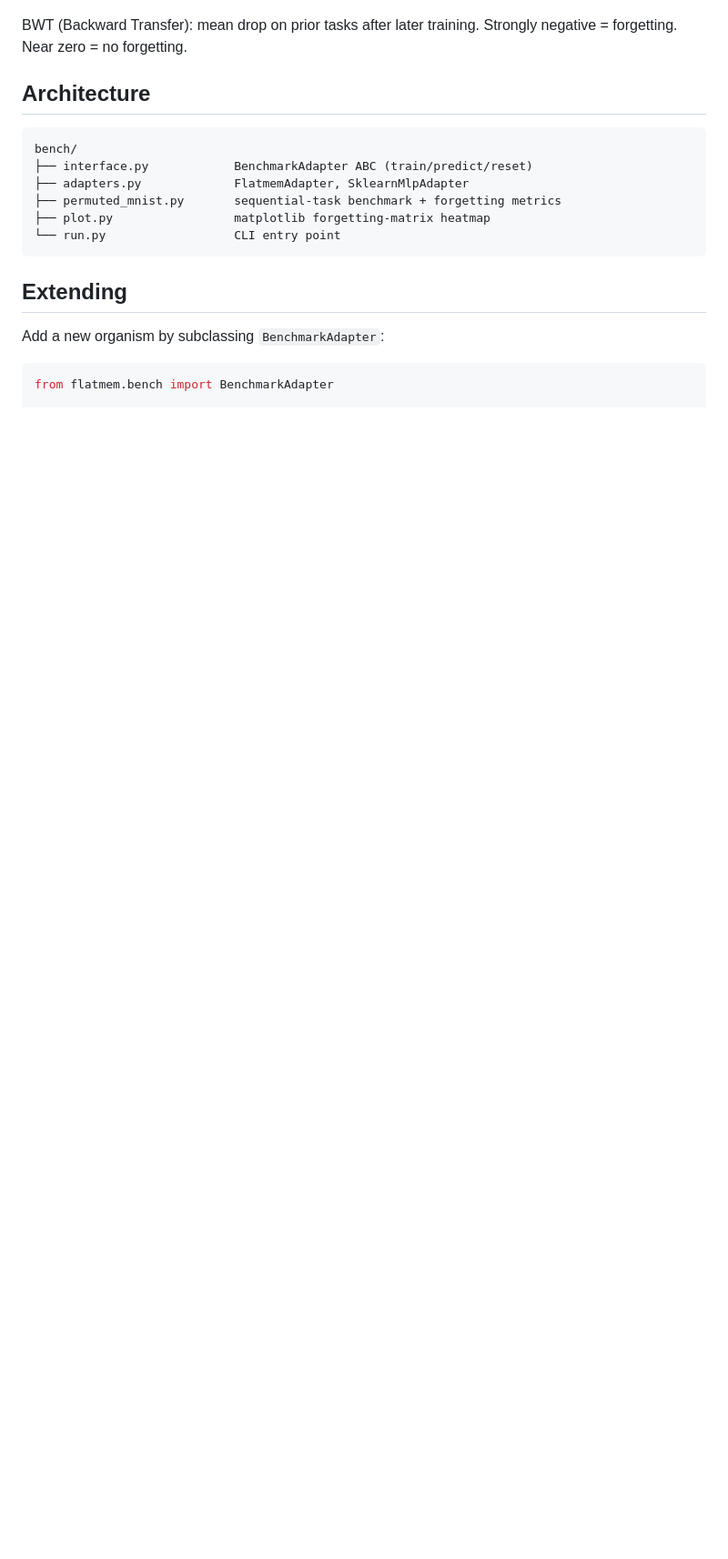
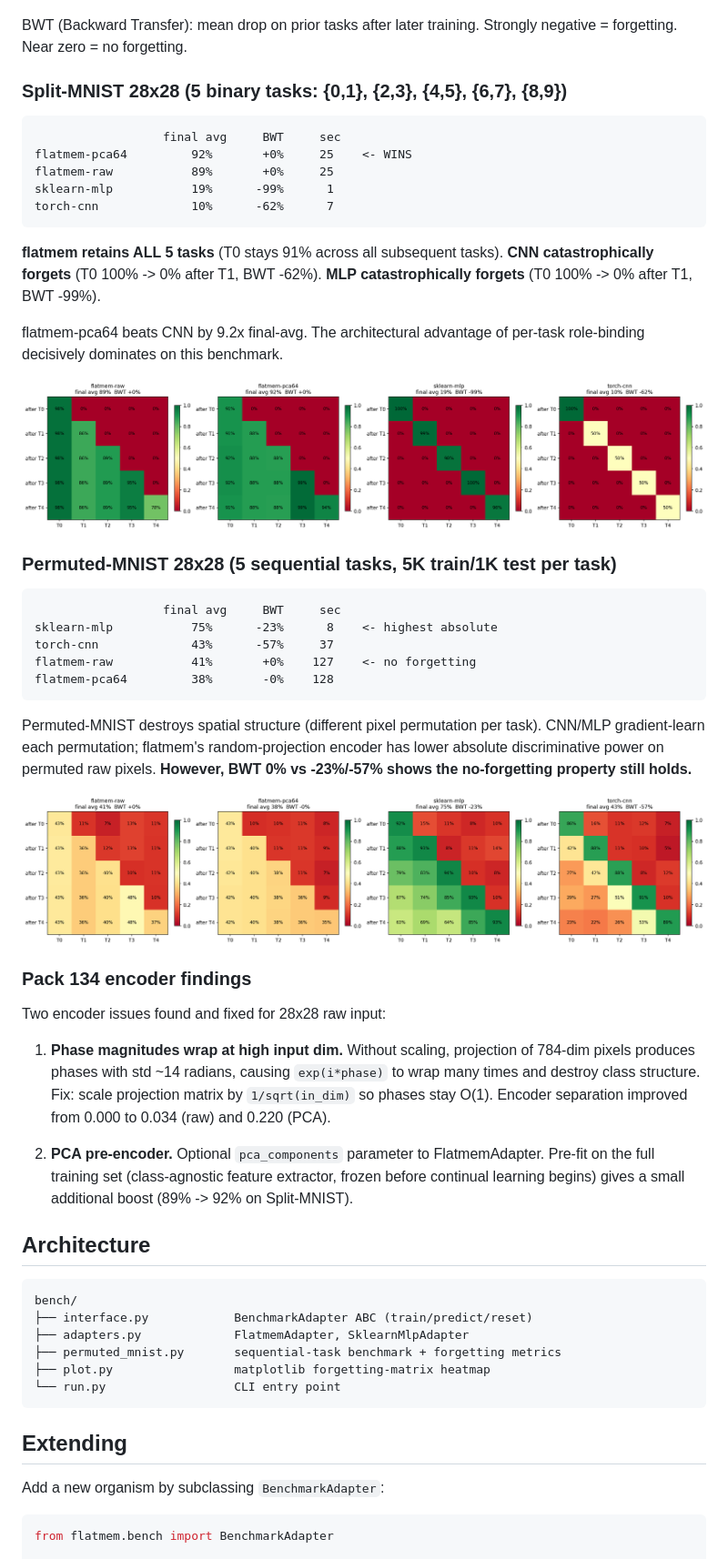
Before and after one commit to HitoshiFTW/Flatmem-Mura-ALife-Labs, a Markdown page: bench/README.md, the part around the change. Shown at 91% size. Drawn GitHub-style; pictures changed too: bench/permuted_mnist_full_matrix.png (added), bench/split_mnist_full_matrix.png (added); blank space fills up the shorter version.

````diff
--- a/bench/README.md
+++ b/bench/README.md
@@ -44,6 +44,57 @@ After all 5 tasks, MLP only knows T4 (the most recent). All others = 0%.
 BWT (Backward Transfer): mean drop on prior tasks after later training.
 Strongly negative = forgetting. Near zero = no forgetting.
 
+### Split-MNIST 28x28 (5 binary tasks: {0,1}, {2,3}, {4,5}, {6,7}, {8,9})
+
+```
+                  final avg     BWT     sec
+flatmem-pca64         92%       +0%     25    <- WINS
+flatmem-raw           89%       +0%     25
+sklearn-mlp           19%      -99%      1
+torch-cnn             10%      -62%      7
+```
+
+**flatmem retains ALL 5 tasks** (T0 stays 91% across all subsequent tasks).
+**CNN catastrophically forgets** (T0 100% -> 0% after T1, BWT -62%).
+**MLP catastrophically forgets** (T0 100% -> 0% after T1, BWT -99%).
+
+flatmem-pca64 beats CNN by 9.2x final-avg. The architectural advantage
+of per-task role-binding decisively dominates on this benchmark.
+
+![split-mnist-full](split_mnist_full_matrix.png)
+
+### Permuted-MNIST 28x28 (5 sequential tasks, 5K train/1K test per task)
+
+```
+                  final avg     BWT     sec
+sklearn-mlp           75%      -23%      8    <- highest absolute
+torch-cnn             43%      -57%     37
+flatmem-raw           41%       +0%    127    <- no forgetting
+flatmem-pca64         38%       -0%    128
+```
+
+Permuted-MNIST destroys spatial structure (different pixel permutation per
+task). CNN/MLP gradient-learn each permutation; flatmem's random-projection
+encoder has lower absolute discriminative power on permuted raw pixels.
+**However, BWT 0% vs -23%/-57% shows the no-forgetting property still holds.**
+
+![permuted-mnist-full](permuted_mnist_full_matrix.png)
+
+### Pack 134 encoder findings
+
+Two encoder issues found and fixed for 28x28 raw input:
+
+1. **Phase magnitudes wrap at high input dim.** Without scaling, projection
+   of 784-dim pixels produces phases with std ~14 radians, causing
+   `exp(i*phase)` to wrap many times and destroy class structure. Fix:
+   scale projection matrix by `1/sqrt(in_dim)` so phases stay O(1).
+   Encoder separation improved from 0.000 to 0.034 (raw) and 0.220 (PCA).
+
+2. **PCA pre-encoder.** Optional `pca_components` parameter to FlatmemAdapter.
+   Pre-fit on the full training set (class-agnostic feature extractor,
+   frozen before continual learning begins) gives a small additional boost
+   (89% -> 92% on Split-MNIST).
+
 ## Architecture
 
 ```
````
Also changed, not shown: 6 other files.
